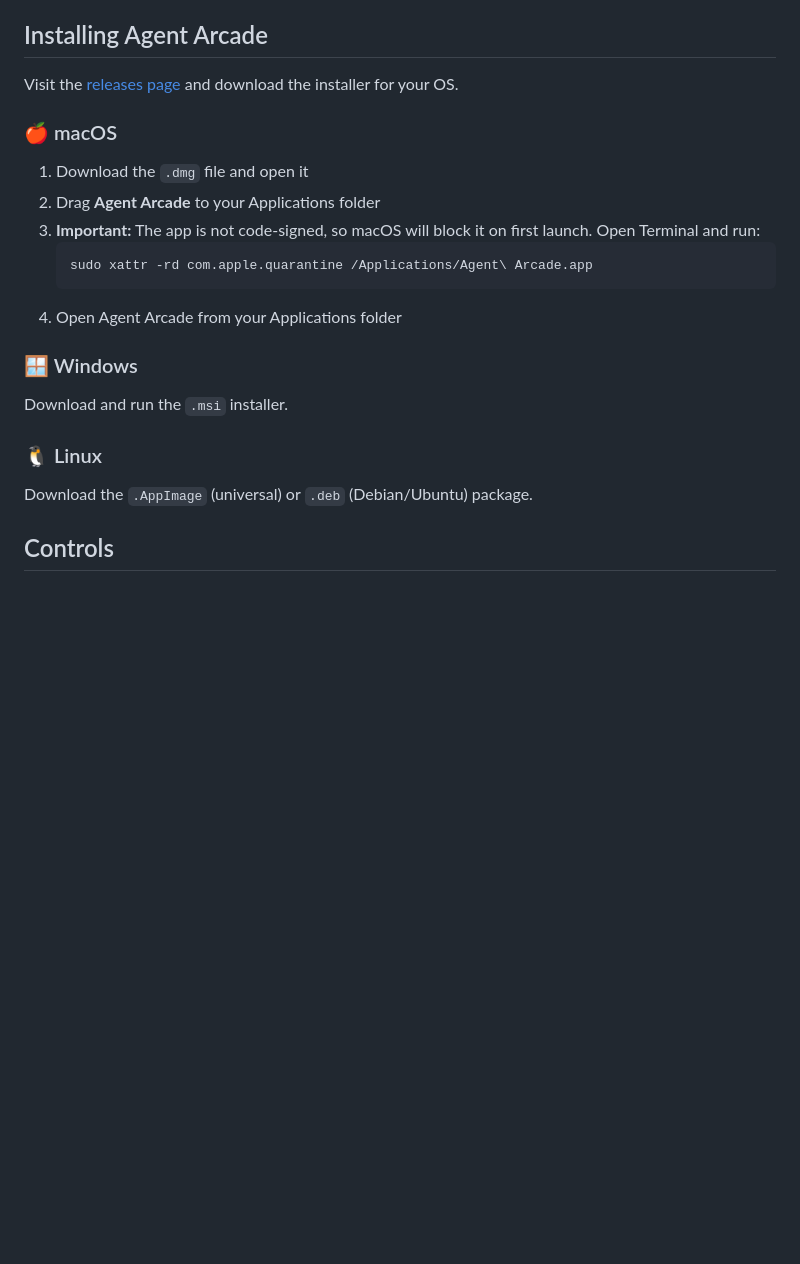
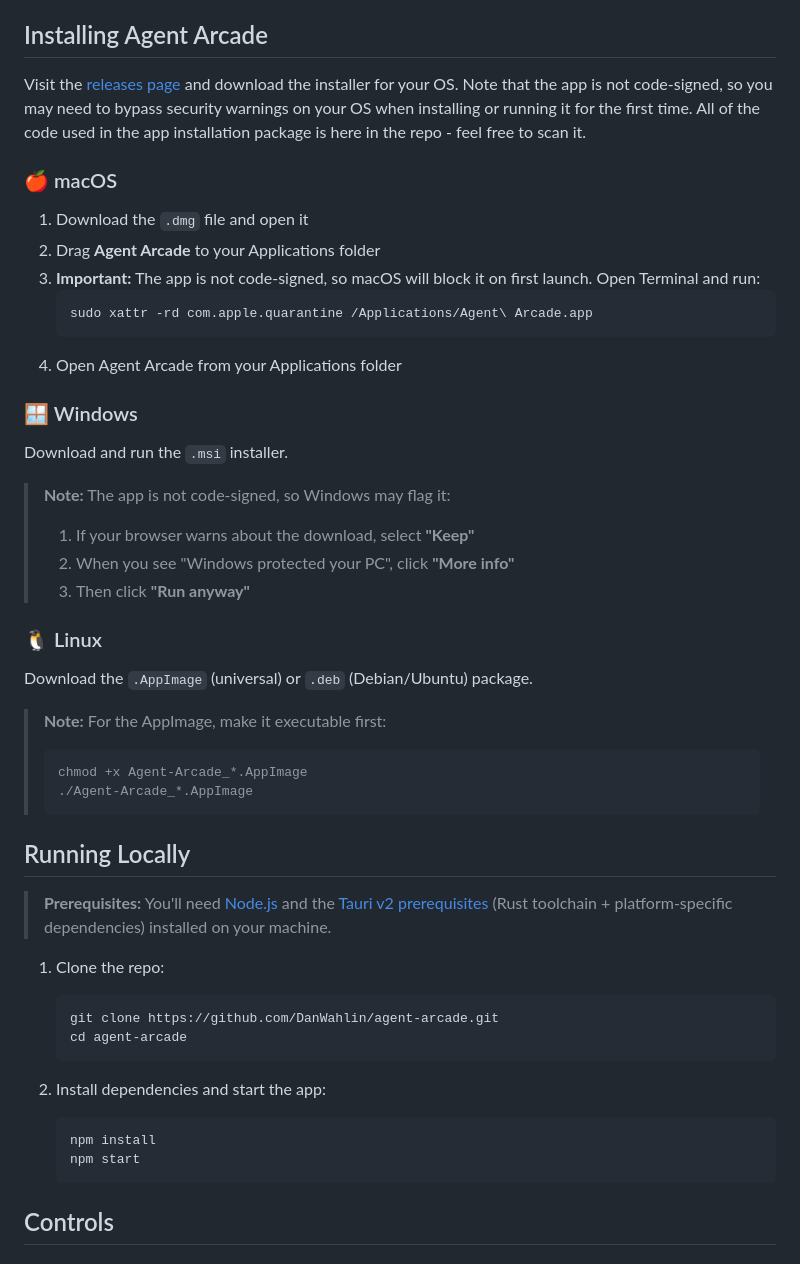
Before and after one commit to DanWahlin/agent-arcade, a Markdown page: README.md, the part around the change. GitHub-like rendering; blank space fills up the shorter version.

Commit message:
Update installation instructions and add local running guide in README.md

````diff
--- a/README.md
+++ b/README.md
@@ -29,7 +29,7 @@ Idea ➡ Reality over a weekend! I used [GitHub Copilot CLI](https://github.com/
 
 ## Installing Agent Arcade
 
-Visit the [releases page](https://github.com/DanWahlin/agent-arcade/releases) and download the installer for your OS.
+Visit the [releases page](https://github.com/DanWahlin/agent-arcade/releases) and download the installer for your OS. Note that the app is not code-signed, so you may need to bypass security warnings on your OS when installing or running it for the first time. All of the code used in the app installation package is here in the repo - feel free to scan it.
 
 ### 🍎 macOS
 
@@ -45,9 +45,36 @@ Visit the [releases page](https://github.com/DanWahlin/agent-arcade/releases) an
 
 Download and run the `.msi` installer.
 
+> **Note:** The app is not code-signed, so Windows may flag it:
+> 1. If your browser warns about the download, select **"Keep"**
+> 2. When you see "Windows protected your PC", click **"More info"**
+> 3. Then click **"Run anyway"**
+
 ### 🐧 Linux
 
 Download the `.AppImage` (universal) or `.deb` (Debian/Ubuntu) package.
+
+> **Note:** For the AppImage, make it executable first:
+> ```
+> chmod +x Agent-Arcade_*.AppImage
+> ./Agent-Arcade_*.AppImage
+> ```
+
+## Running Locally
+
+> **Prerequisites:** You'll need [Node.js](https://nodejs.org) and the [Tauri v2 prerequisites](https://v2.tauri.app/start/prerequisites/) (Rust toolchain + platform-specific dependencies) installed on your machine.
+
+1. Clone the repo:
+   ```bash
+   git clone https://github.com/DanWahlin/agent-arcade.git
+   cd agent-arcade
+   ```
+
+2. Install dependencies and start the app:
+   ```bash
+   npm install
+   npm start
+   ```
 
 ## Controls
 
````
